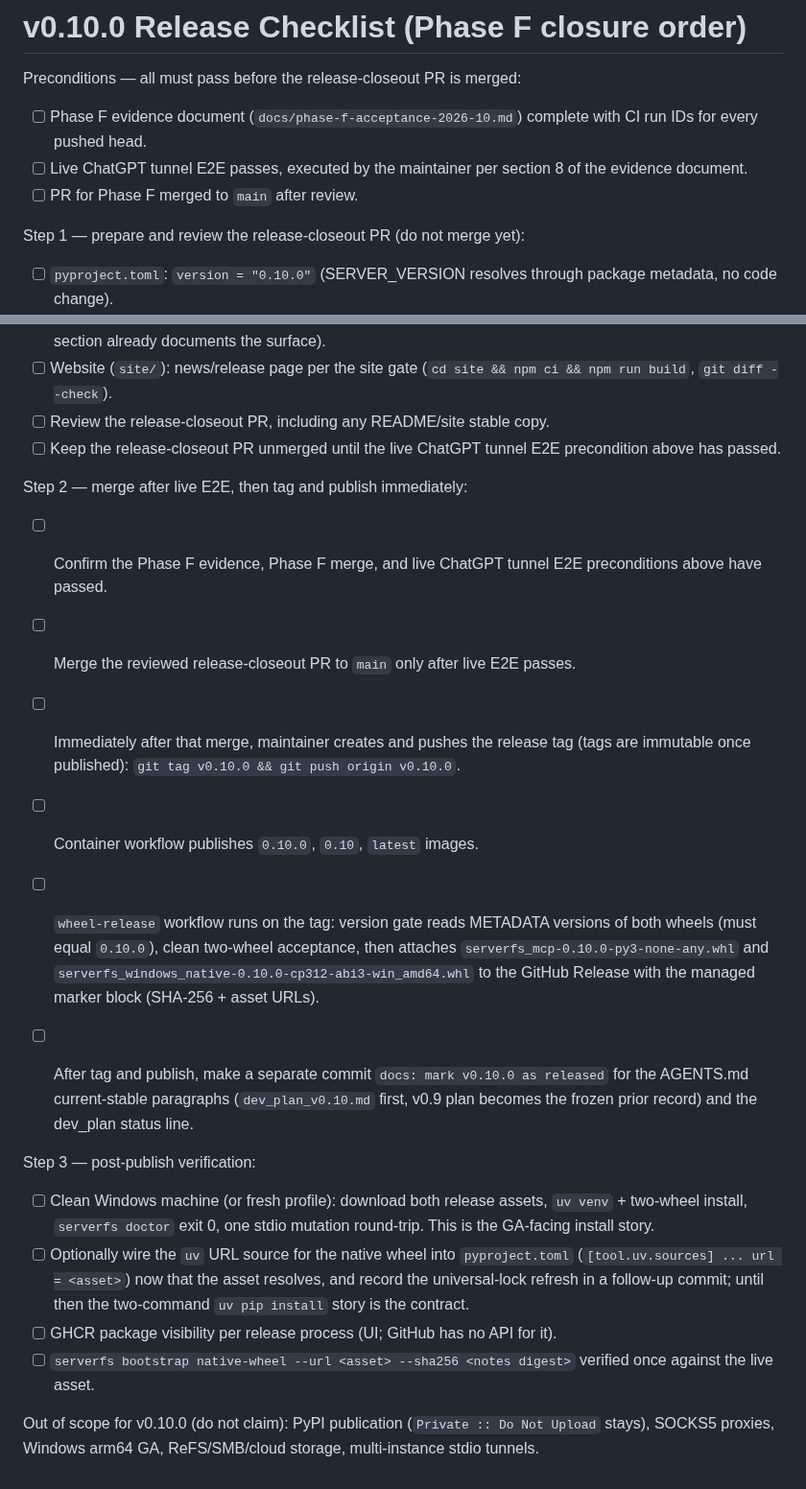
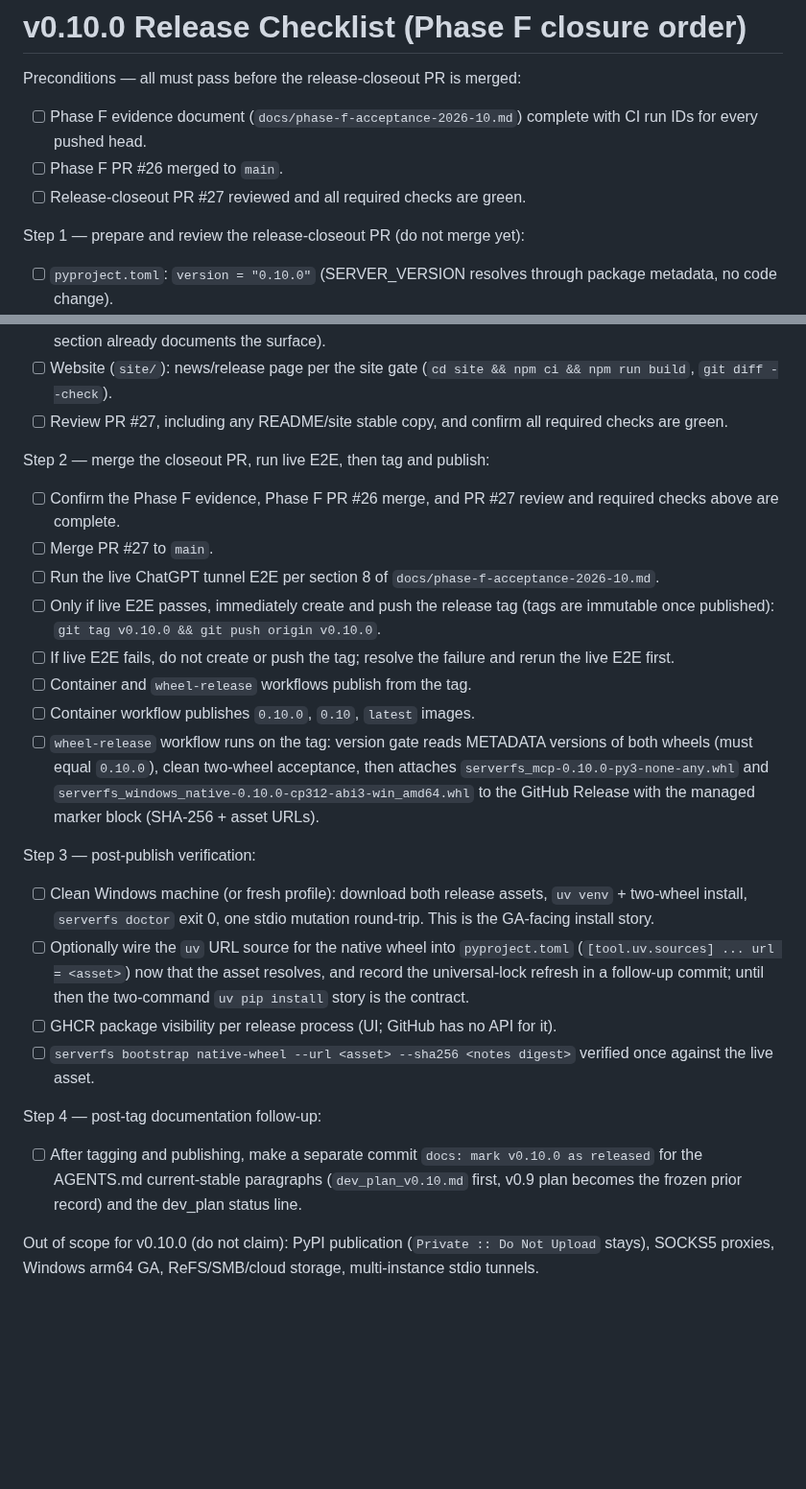
Before and after one commit to NTLx/ServerFS_MCP, a Markdown page: docs/phase-f-release-checklist.md, 2 parts joined by grey strips. Shown at 96% size. Drawn GitHub-style; blank space fills up the shorter version.

Commit message:
docs: align v0.10 closeout and live E2E order

```diff
--- a/docs/phase-f-release-checklist.md
+++ b/docs/phase-f-release-checklist.md
@@ -4,9 +4,8 @@ Preconditions — all must pass before the release-closeout PR is merged:
 
 - [ ] Phase F evidence document (`docs/phase-f-acceptance-2026-10.md`) complete
       with CI run IDs for every pushed head.
-- [ ] Live ChatGPT tunnel E2E passes, executed by the maintainer per section 8
-      of the evidence document.
-- [ ] PR for Phase F merged to `main` after review.
+- [ ] Phase F PR #26 merged to `main`.
+- [ ] Release-closeout PR #27 reviewed and all required checks are green.
 
 Step 1 — prepare and review the release-closeout PR (do not merge yet):
 
@@ -22,29 +21,28 @@ Step 1 — prepare and review the release-closeout PR (do not merge yet):
       a v0.10.0 entry (Windows native section already documents the surface).
 - [ ] Website (`site/`): news/release page per the site gate
       (`cd site && npm ci && npm run build`, `git diff --check`).
-- [ ] Review the release-closeout PR, including any README/site stable copy.
-- [ ] Keep the release-closeout PR unmerged until the live ChatGPT tunnel E2E
-      precondition above has passed.
+- [ ] Review PR #27, including any README/site stable copy, and confirm all
+      required checks are green.
 
-Step 2 — merge after live E2E, then tag and publish immediately:
+Step 2 — merge the closeout PR, run live E2E, then tag and publish:
 
-- [ ] Confirm the Phase F evidence, Phase F merge, and live ChatGPT tunnel E2E
-      preconditions above have passed.
-- [ ] Merge the reviewed release-closeout PR to `main` only after live E2E passes.
-- [ ] Immediately after that merge, maintainer creates and pushes the release
-      tag (tags are immutable once published):
+- [ ] Confirm the Phase F evidence, Phase F PR #26 merge, and PR #27 review and
+      required checks above are complete.
+- [ ] Merge PR #27 to `main`.
+- [ ] Run the live ChatGPT tunnel E2E per section 8 of
+      `docs/phase-f-acceptance-2026-10.md`.
+- [ ] Only if live E2E passes, immediately create and push the release tag
+      (tags are immutable once published):
       `git tag v0.10.0 && git push origin v0.10.0`.
+- [ ] If live E2E fails, do not create or push the tag; resolve the failure and
+      rerun the live E2E first.
+- [ ] Container and `wheel-release` workflows publish from the tag.
 - [ ] Container workflow publishes `0.10.0`, `0.10`, `latest` images.
 - [ ] `wheel-release` workflow runs on the tag: version gate reads METADATA
       versions of both wheels (must equal `0.10.0`), clean two-wheel acceptance,
       then attaches `serverfs_mcp-0.10.0-py3-none-any.whl` and
       `serverfs_windows_native-0.10.0-cp312-abi3-win_amd64.whl` to the GitHub
       Release with the managed marker block (SHA-256 + asset URLs).
-
-- [ ] After tag and publish, make a separate commit `docs: mark v0.10.0 as
-      released` for the AGENTS.md current-stable paragraphs (`dev_plan_v0.10.md`
-      first, v0.9 plan becomes the frozen prior record) and the dev_plan status
-      line.
 
 Step 3 — post-publish verification:
 
@@ -59,6 +57,13 @@ Step 3 — post-publish verification:
 - [ ] `serverfs bootstrap native-wheel --url <asset> --sha256 <notes digest>`
       verified once against the live asset.
 
+Step 4 — post-tag documentation follow-up:
+
+- [ ] After tagging and publishing, make a separate commit
+      `docs: mark v0.10.0 as released` for the AGENTS.md current-stable
+      paragraphs (`dev_plan_v0.10.md` first, v0.9 plan becomes the frozen prior
+      record) and the dev_plan status line.
+
 Out of scope for v0.10.0 (do not claim): PyPI publication (`Private :: Do Not
 Upload` stays), SOCKS5 proxies, Windows arm64 GA, ReFS/SMB/cloud storage,
 multi-instance stdio tunnels.
```
